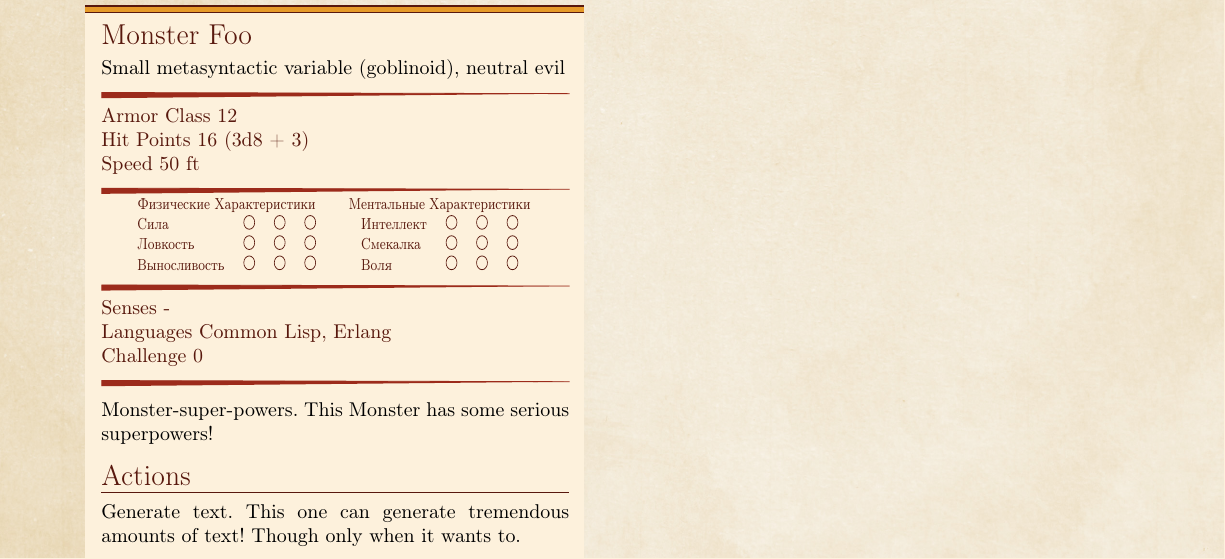
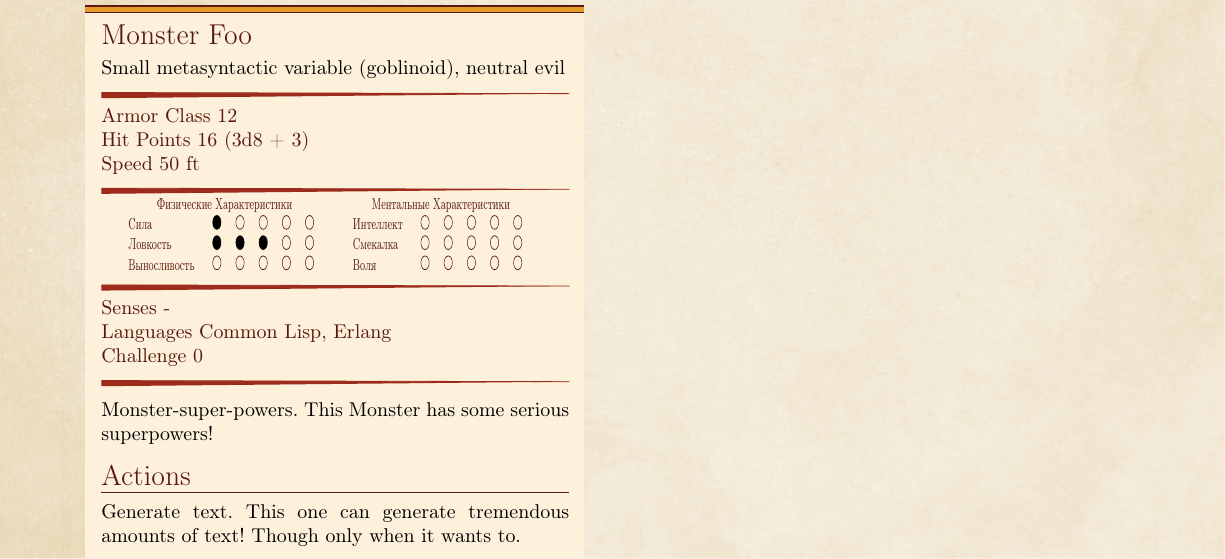
Before and after one commit to alastrim/Texts, a LaTeX book (Abridged/example.tex, which reads lib/dndmonster.sty): part of page 2 of 2, cut so that both start at the same text. Compiled offline with pdfLaTeX.

Commit message:
NEW: Abr: Seemingly working five stat circles

```diff
--- a/Abridged/example.tex
+++ b/Abridged/example.tex
@@ -64,8 +64,8 @@
 	]
 	\hline
 	\stats[
-    STR = \stat{12}, % This stat command will autocomplete the modifier for you
-    DEX = \stat{7}
+		STR = \stat{1}, % This stat command will autocomplete the modifier for you
+		DEX = \stat{3}
 	]
 	\hline
 	\details[%
--- a/lib/dndmonster.sty
+++ b/lib/dndmonster.sty
@@ -1,22 +1,18 @@
 \usepackage{fp}
 \usepackage[english,ngerman,main=russian]{babel}
 \usepackage[utf8]{inputenc}
+\usepackage{forloop}
+\usepackage[foo]{optional}
+\usepackage{boolexpr}
 
-\newcommand*\statcircle{
-    \tikz\draw (0,0) circle (1ex);
-}
-
-\newcommand*\filledstatcircle{
-    \tikz\draw[black, fill=black] (0,0) circle (1ex);
-}
-
-\newcommand{\stat}[1]{%
-   \FPeval{\mod}{(#1 - 10)/2}%
-   \FPifpos\mod%
-   \FPeval{\mod}{clip(trunc(mod,0))}#1 (+\mod)%
-   \else%
-   \FPeval{\mod}{clip(trunc(mod-0.5,0))}#1 (\mod)%
-   \fi%
+\newcounter{statcirclecounter}
+\newcommand{\stat}[1]{
+	\forloop{statcirclecounter}{0}{\value{statcirclecounter} < 5}%
+	{%
+		\ifboolexpr{#1 > \value{statcirclecounter}}
+		{& \tikz\draw[black, fill=black] (0,0) circle (1ex);}
+		{& \tikz\draw (0,0) circle (1ex);}
+		}
 }
 
 \newtcolorbox{monsterbox}[2][]{
@@ -60,12 +56,7 @@
 	\textbf{Speed} \commandkey{speed}\\
 }
 
-\newkeycommand\stats[STR=\stat{10},
-                        DEX=\stat{10},
-                        CON=\stat{10},
-                        INT=\stat{10},
-                        WIS=\stat{10},
-                        CHA=\stat{10}]{
+\newkeycommand\stats[STR=\stat{0}, DEX=\stat{0}, CON=\stat{0}, INT=\stat{0}, WIT=\stat{0}, WIL=\stat{0}]{%
     {\footnotesize
 	\hspace*{-3.5pt}
 	\resizebox{0.97\linewidth}{\height}{
@@ -74,19 +65,19 @@
 
 			\begin{tabular}{c}
 				\textbf{Физические Характеристики} \\
-				\begin{tabular}{lrrr}
-					\textbf{Сила} & \statcircle & \statcircle & \statcircle \\
-					\textbf{Ловкость} & \statcircle & \statcircle & \statcircle \\
-					\textbf{Выносливость} & \statcircle & \statcircle & \statcircle
+				\begin{tabular}{lrrrrr}
+					\textbf{Сила} \commandkey{STR} \\
+					\textbf{Ловкость} \commandkey{DEX} \\
+					\textbf{Выносливость} \commandkey{CON}
 				\end{tabular}
 			\end{tabular}
 
 			\begin{tabular}{c}
 				\textbf{Ментальные Характеристики} \\
-				\begin{tabular}{lrrr}
-					\textbf{Интеллект} & \statcircle & \statcircle & \statcircle \\
-					\textbf{Смекалка} & \statcircle & \statcircle & \statcircle \\
-					\textbf{Воля} & \statcircle & \statcircle & \statcircle
+				\begin{tabular}{lrrrrr}
+					\textbf{Интеллект} \commandkey{INT} \\
+					\textbf{Смекалка} \commandkey{WIT} \\
+					\textbf{Воля} \commandkey{WIL}
 				\end{tabular}
 			\end{tabular}
 		\end{tabular}
```
Also changed, not shown: Abridged/abr.tex (+5 -1 lines), Abridged/abr.pdf, 4 other files.
